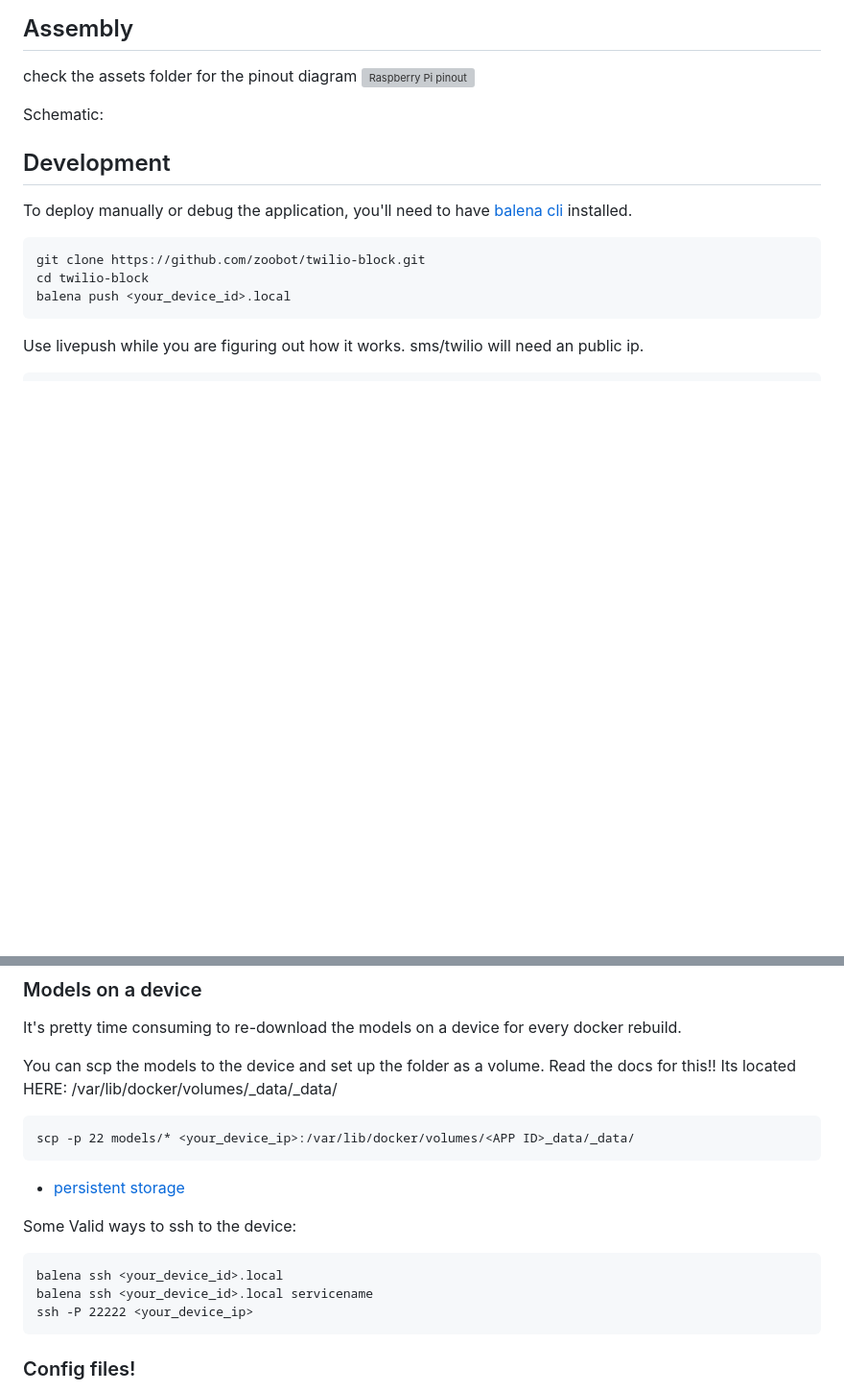
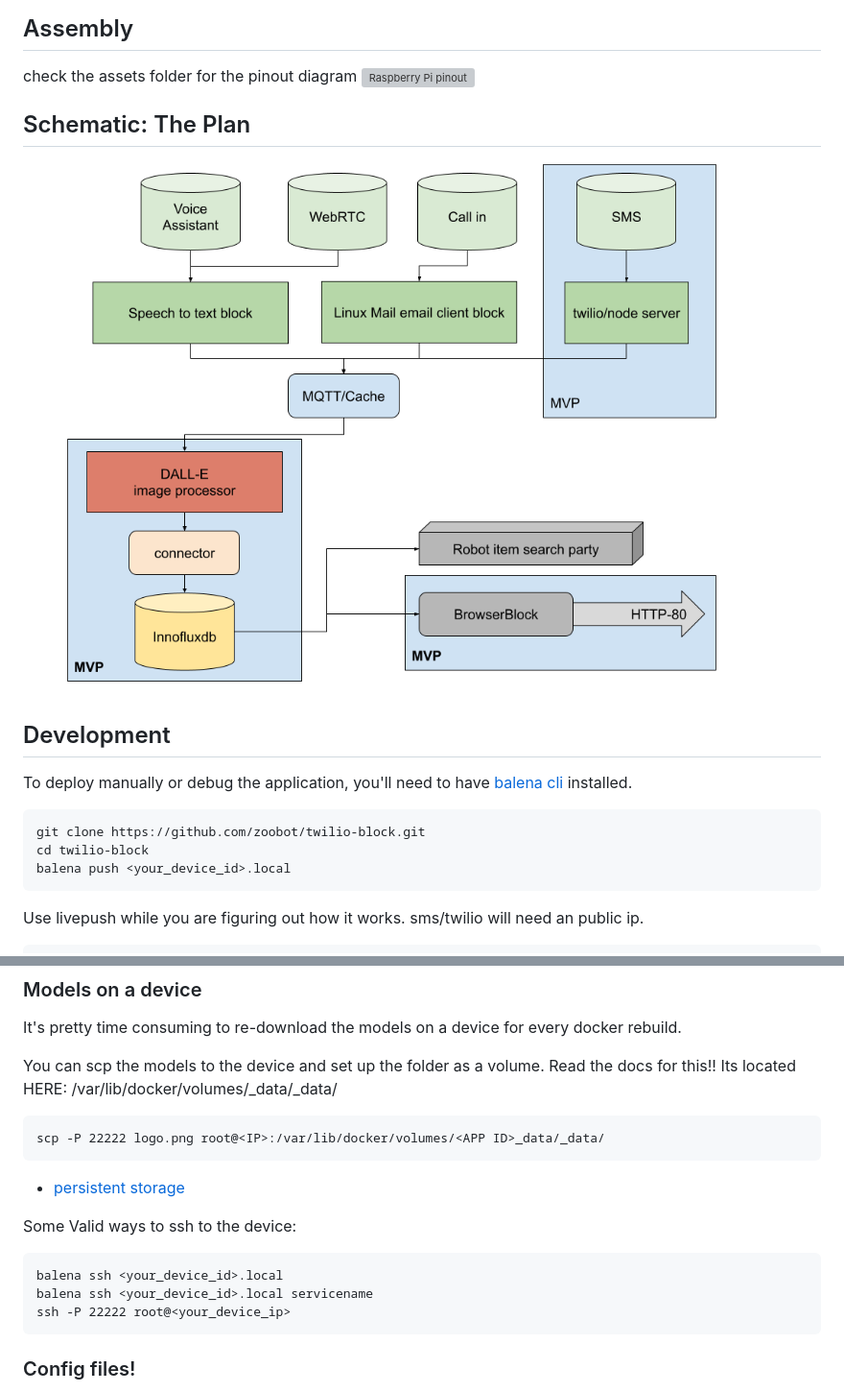
Before and after one commit to zoobot/exploratorium-mini, a Markdown page: README.md, 2 parts joined by grey strips. Shown: that part at 96% size. Rendered like a GitHub page; pictures changed too: assets/schematic.png (added); blank space fills up the shorter version; grey boxes are pictures that could not be loaded.

````diff
--- a/README.md
+++ b/README.md
@@ -75,7 +75,9 @@ tableName: 'hidolly',
 check the assets folder for the pinout diagram
 ![Raspberry Pi pinout](https://pinout.xyz/pinout/raspberrypi_3b_pinout.svg)
 
-Schematic:
+## Schematic: The Plan
+
+![Schematic](assets/schematic.png)
 
 
 ## Development
@@ -122,7 +124,7 @@ You can scp the models to the device and set up the folder as a volume. Read the
 
 
 ```
-scp -p 22 models/* <your_device_ip>:/var/lib/docker/volumes/<APP ID>_data/_data/
+scp -P 22222 logo.png root@<IP>:/var/lib/docker/volumes/<APP ID>_data/_data/
 ```
 
 - [persistent storage](https://www.balena.io/docs/learn/develop/runtime/#persistent-storage)
@@ -133,7 +135,7 @@ Some Valid ways to ssh to the device:
 ```
 balena ssh <your_device_id>.local
 balena ssh <your_device_id>.local servicename
-ssh -P 22222 <your_device_ip>
+ssh -P 22222 root@<your_device_ip>
 ```
 
 
````
